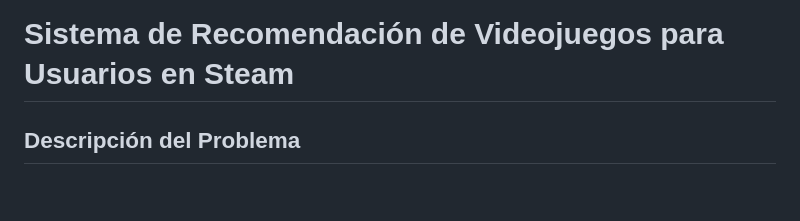
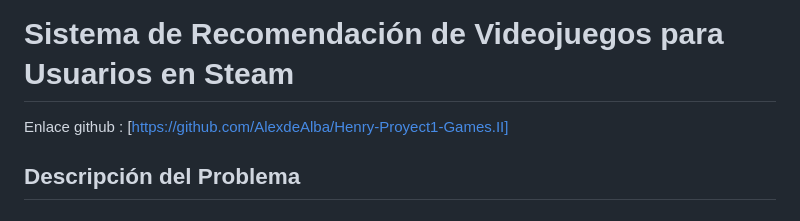
Before and after one commit to AlexdeAlba/Henry-Proyect1-Games.II, a Markdown page: readme.md, the part around the change. Drawn GitHub-style.

Commit message:
Proyecto 1 Individual Henry

```diff
--- a/readme.md
+++ b/readme.md
@@ -1,5 +1,7 @@
 #### Proyecto individual Henry (Steam Games)
 # Sistema de Recomendación de Videojuegos para Usuarios en Steam
+
+Enlace github : [https://github.com/AlexdeAlba/Henry-Proyect1-Games.II]
 
 ## Descripción del Problema
 
```
